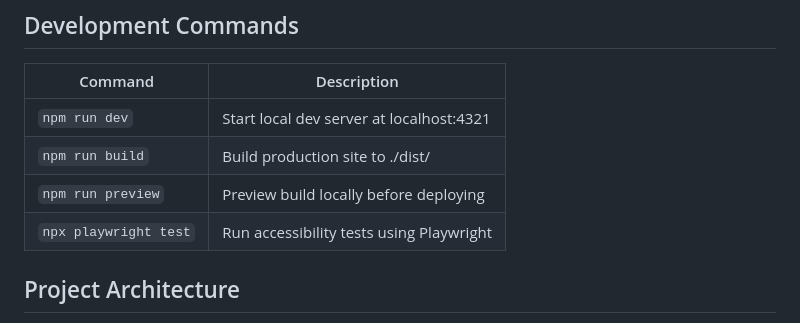
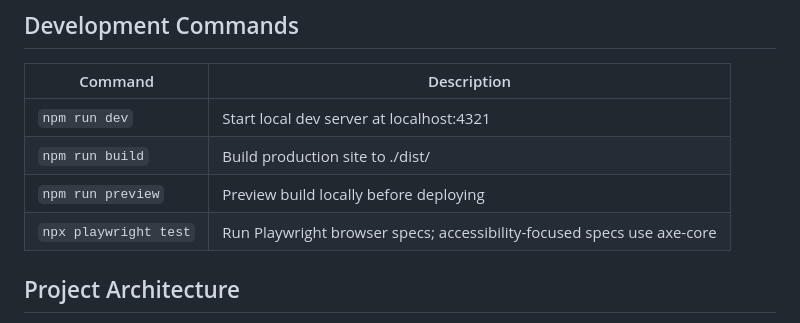
Before and after one commit to schalkneethling/schalkneethling.com, a Markdown page: AGENTS.md, the part around the change. Drawn GitHub-style.

Commit message:
Clarify Playwright and axe-core test coverage

```diff
--- a/AGENTS.md
+++ b/AGENTS.md
@@ -15,7 +15,7 @@ Use it to keep changes coherent and comfortably reviewable.
 | `npm run dev` | Start local dev server at localhost:4321 |
 | `npm run build` | Build production site to ./dist/ |
 | `npm run preview` | Preview build locally before deploying |
-| `npx playwright test` | Run accessibility tests using Playwright |
+| `npx playwright test` | Run Playwright browser specs; accessibility-focused specs use axe-core |
 
 ## Project Architecture
 
```
Also changed, not shown: CLAUDE.md (+1 -1 lines).
